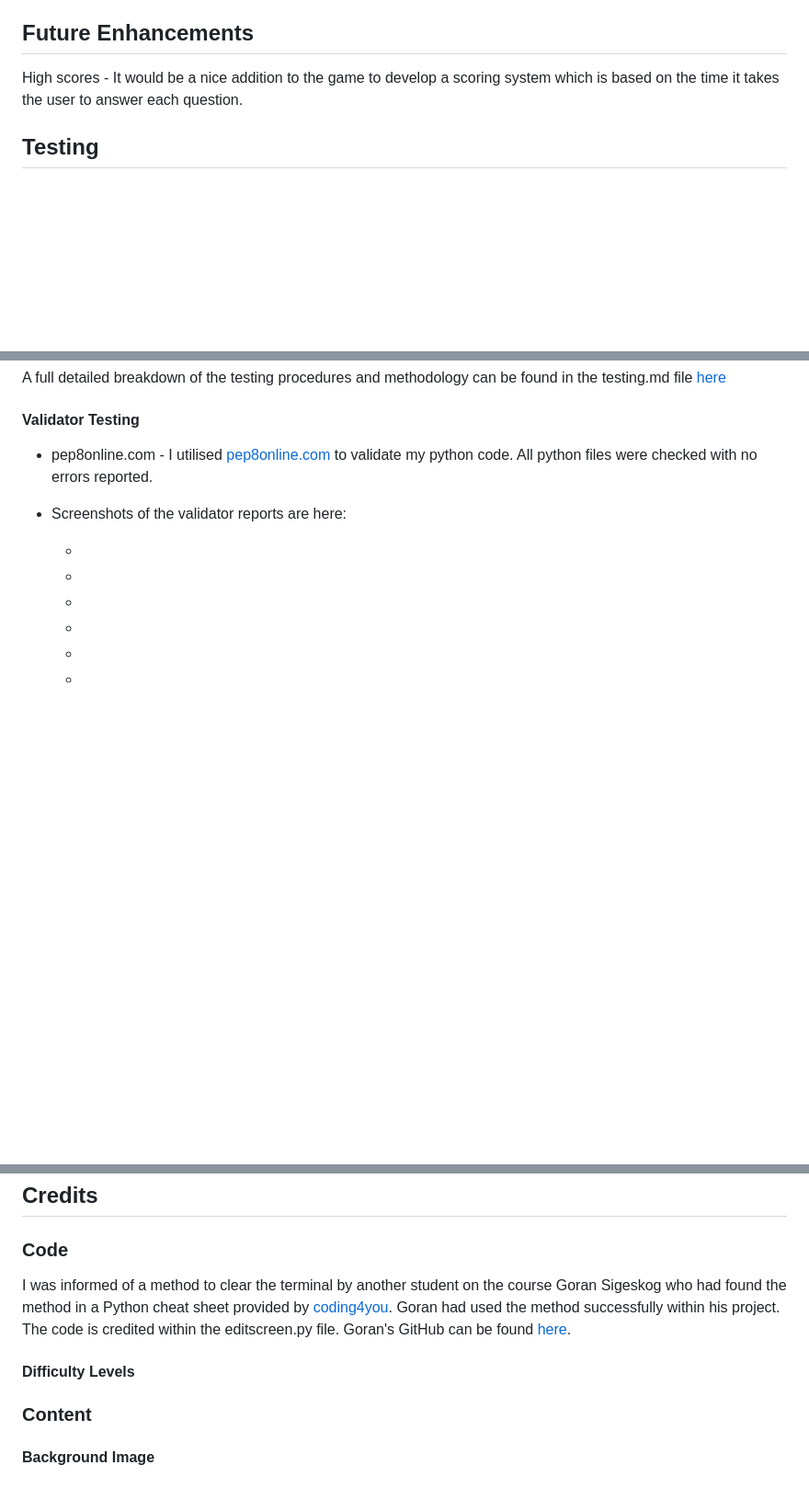
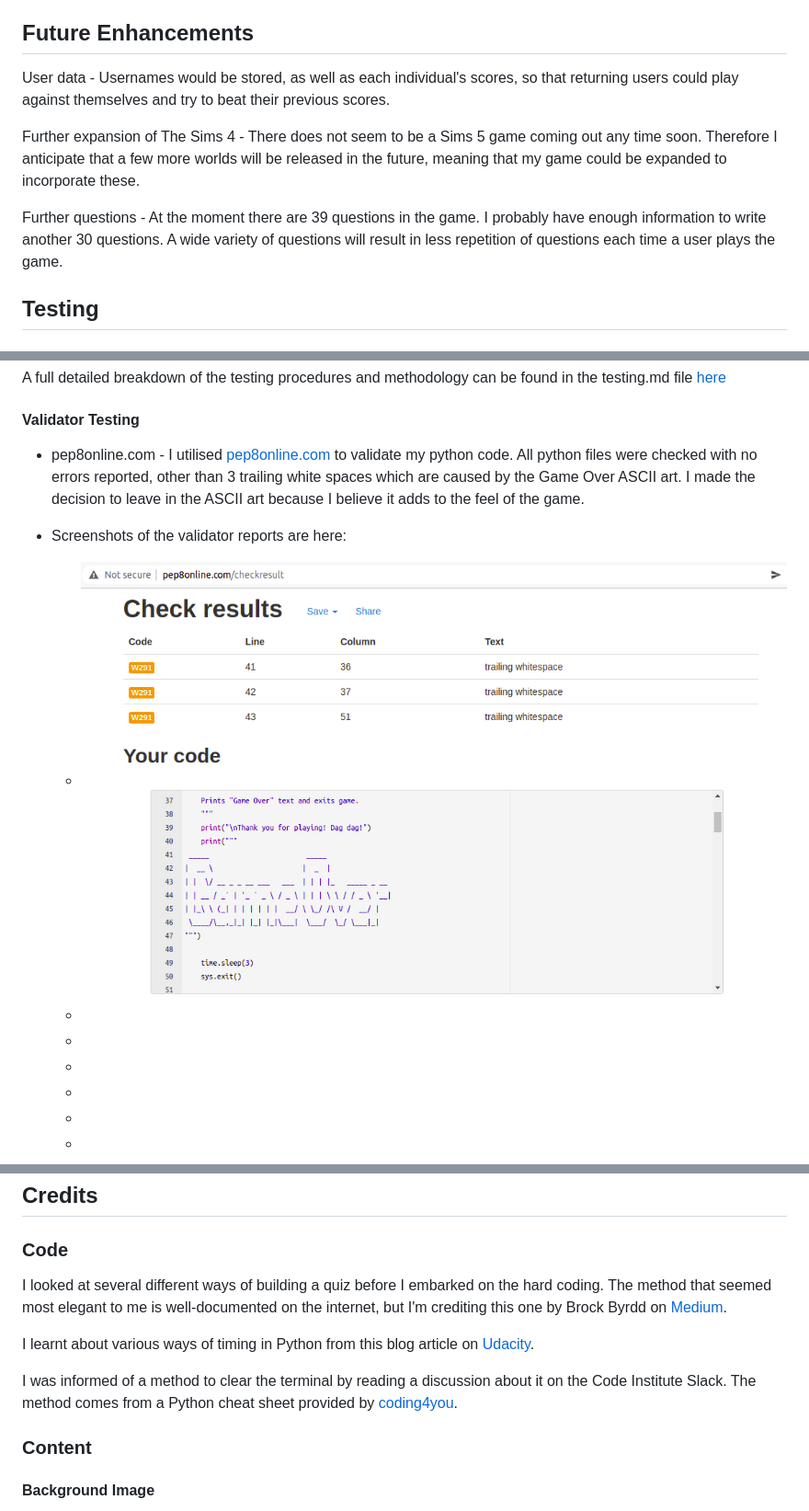
Before and after one commit to Kat632/P3-Sims4-RealEstate-Quiz, a Markdown page: README.md, 3 parts joined by grey strips. Shown: that part at 92% size. GitHub-like rendering; pictures changed too: assets/pep8online.png (added); blank space fills up the shorter version.

Commit message:
Add pep8online result details to readme

```diff
--- a/README.md
+++ b/README.md
@@ -225,7 +225,11 @@ This will thank the user for playing the game and hope they come back soon.  Hap
 
 ## Future Enhancements
 
-High scores - It would be a nice addition to the game to develop a scoring system which is based on the time it takes the user to answer each question.
+User data - Usernames would be stored, as well as each individual's scores, so that returning users could play against themselves and try to beat their previous scores.
+
+Further expansion of The Sims 4 - There does not seem to be a Sims 5 game coming out any time soon.  Therefore I anticipate that a few more worlds will be released in the future, meaning that my game could be expanded to incorporate these.
+
+Further questions - At the moment there are 39 questions in the game.  I probably have enough information to write another 30 questions.  A wide variety of questions will result in less repetition of questions each time a user plays the game.
 
 ## Testing
 
@@ -247,11 +251,11 @@ A full detailed breakdown of the testing procedures and methodology can be found
 
 #### Validator Testing
 
-* pep8online.com - I utilised [pep8online.com](http://pep8online.com/) to validate my python code. All python files were checked with no errors reported.
+* pep8online.com - I utilised [pep8online.com](http://pep8online.com/) to validate my python code. All python files were checked with no errors reported, other than 3 trailing white spaces which are caused by the Game Over ASCII art.  I made the decision to leave in the ASCII art because I believe it adds to the feel of the game.
 
 
 * Screenshots of the validator reports are here:
-    * []()
+    * ![Screenshot of the pep8online validator tool results](/assets/pep8online.png "Screenshot of the pep8online validator tool results")
     * []()
     * []()
     * []()
@@ -317,10 +320,11 @@ To deploy the project through Heroku I followed these steps:
 
 ### Code
 
-I was informed of a method to clear the terminal by another student on the course Goran Sigeskog who had found the method in a Python cheat sheet provided by [coding4you](http://www.coding4you.at/inf_tag/beginners_python_cheat_sheet.pdf). Goran had used the method successfully within his project. The code is credited within the editscreen.py file. Goran's GitHub can be found [here](https://github.com/gorsig).
+I looked at several different ways of building a quiz before I embarked on the hard coding.  The method that seemed most elegant to me is well-documented on the internet, but I'm crediting this one by Brock Byrdd on [Medium](https://brockbyrdd.medium.com/creating-a-multiple-choice-quiz-in-python-terminal-1c46123b86d5).
 
-#### Difficulty Levels
+I learnt about various ways of timing in Python from this blog article on [Udacity](https://www.udacity.com/blog/2021/09/create-a-timer-in-python-step-by-step-guide.html).
 
+I was informed of a method to clear the terminal by reading a discussion about it on the Code Institute Slack.  The method comes from a Python cheat sheet provided by [coding4you](http://www.coding4you.at/inf_tag/beginners_python_cheat_sheet.pdf).
 
 
 ### Content
```
Also changed, not shown: other parts of README.md (+3 -2 lines).
